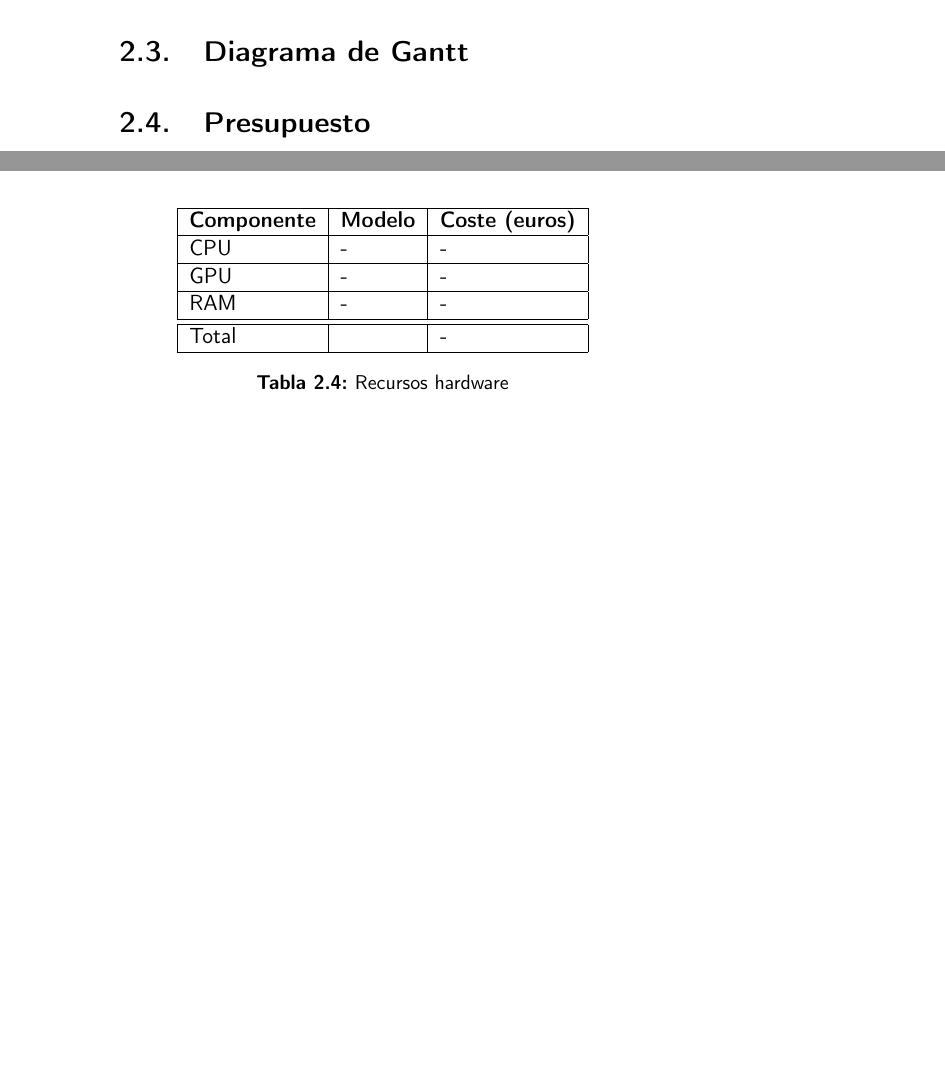
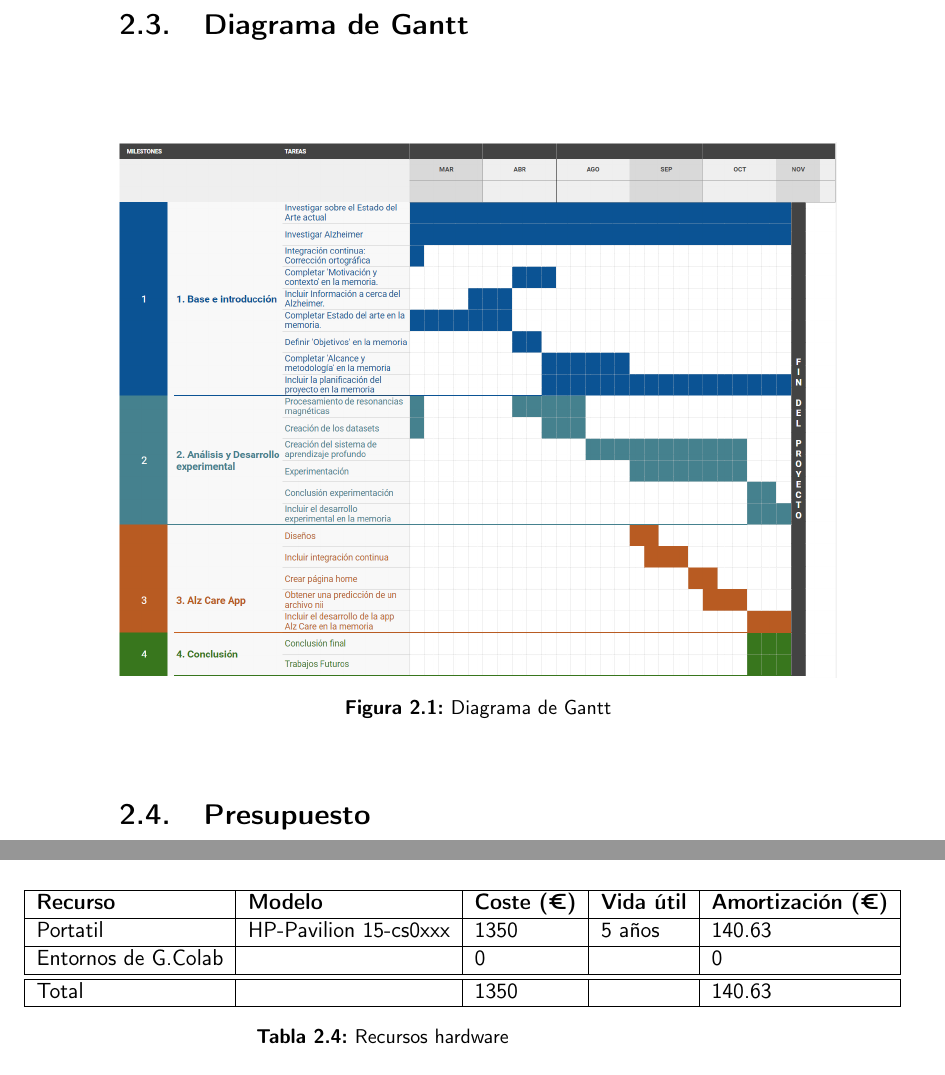
Before and after one commit to raquelmolinare/TFG, a LaTeX thesis (doc/proyecto.tex, which reads doc/capitulos/02_Planificacion.tex): two parts of pages 30 and 31 of 75, joined at a grey line, cut so that both start at the same text, the shorter picture padded with empty space. Compiled offline with pdfLaTeX.

Commit message:
TFG-HU-1 📝 presupuesto final

```diff
--- a/doc/capitulos/02_Planificacion.tex
+++ b/doc/capitulos/02_Planificacion.tex
@@ -116,6 +116,12 @@ En esta tabla se muestra el tiempo dedicado a las diferentes tareas anteriorment
 
 \section{Diagrama de Gantt}\label{sec:diagrama-de-gantt}
 
+\begin{figure}[H]
+    \centering
+    \includegraphics[width=\textwidth]{./imgs/diagrama-gantt}
+    \caption{Diagrama de Gantt}
+    \label{fig:diagrama-gantt}
+\end{figure}
 
 \section{Presupuesto}\label{sec:presupuesto}
 Se dividen tres tipos de recursos para llevar a cabo las tareas del proyecto: recursos humanos, de software y de
@@ -179,18 +186,16 @@ Los recursos software y su coste se incluyen en la siguiente tabla:
 
 \begin{table}[H]
     \centering
-    \begin{tabular}{|l|l|l|}
+    \begin{tabular}{|l|l|l|l|l|}
         \hline
-        \textbf{Componente} & \textbf{Modelo} & \textbf{Coste (euros)} \\
+        \textbf{Recurso} & \textbf{Modelo} &  \textbf{Coste (€)} & \textbf{Vida útil} & \textbf{Amortización (€)} \\
         \hline
-        CPU & - & - \\
+        Portatil & HP-Pavilion 15-cs0xxx & 1350 & 5 años & 140.63 \\
         \hline
-        GPU & - & - \\
-        \hline
-        RAM & - & - \\
+        Entornos de G.Colab &  & 0 & & 0 \\
         \hline
         \hline
-        Total &  & - \\
+        Total &  & 1350 &  & 140.63 \\
         \hline
     \end{tabular}
     \caption{Recursos hardware}
--- a/doc/proyecto.tex
+++ b/doc/proyecto.tex
@@ -29,7 +29,7 @@
 \newcommand{\myTitleEn}{Deep Learning techniques for Alzheimer's disease diagnosis\xspace}
 \newcommand{\myDegree}{Grado en Ingeniería Informática\xspace}
 \newcommand{\myName}{Raquel Molina Reche\xspace}
-\newcommand{\myProf}{Rosa María Rodriguez Sánchez\xspace}
+\newcommand{\myProf}{Rosa María Rodríguez Sánchez\xspace}
 \newcommand{\myFaculty}{Escuela Técnica Superior de Ingenierías Informática y de Telecomunicación\xspace}
 \newcommand{\myFacultyShort}{E.T.S. de Ingenierías Informática y de Telecomunicación\xspace}
 \newcommand{\myDepartment}{Departamento de Ciencias de la Computación e Inteligencia Artificial\xspace}
```
Also changed, not shown: doc/imgs/diagrama-gantt.png (renamed from doc/imgs/app/diagrama-gantt.png), doc/capitulos/02_Planificacion.tex (7 more changed lines).
